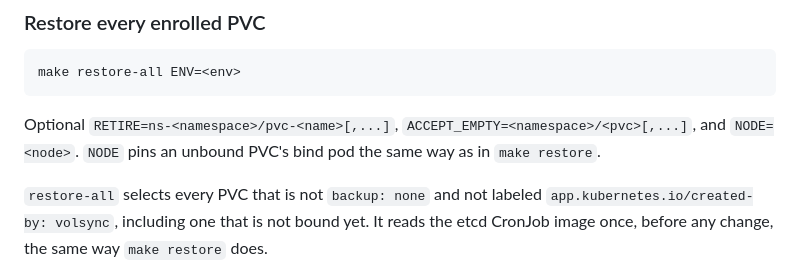
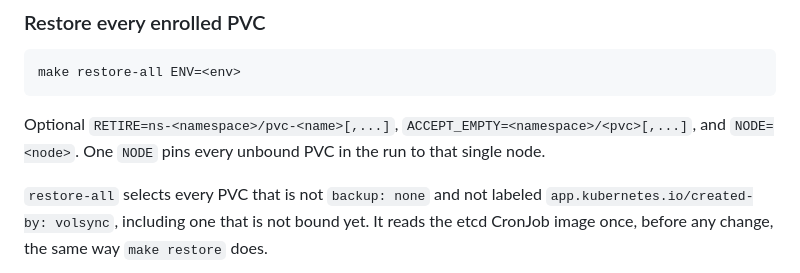
Before and after one commit to gordoncooper/jarvis, a Markdown page: platform/backups/CONTRACT.md, the part around the change. Drawn GitHub-style.

Commit message:
docs(backups): say restore-all NODE pins every unbound PVC
One NODE applies to every unbound PVC in the run, not per-PVC.

````diff
--- a/platform/backups/CONTRACT.md
+++ b/platform/backups/CONTRACT.md
@@ -136,7 +136,7 @@ How to tell it worked: a `PASS restore <namespace>/<pvc>` line, then `SUMMARY re
 make restore-all ENV=<env>
 ```
 
-Optional `RETIRE=ns-<namespace>/pvc-<name>[,...]`, `ACCEPT_EMPTY=<namespace>/<pvc>[,...]`, and `NODE=<node>`. `NODE` pins an unbound PVC's bind pod the same way as in `make restore`.
+Optional `RETIRE=ns-<namespace>/pvc-<name>[,...]`, `ACCEPT_EMPTY=<namespace>/<pvc>[,...]`, and `NODE=<node>`. One `NODE` pins every unbound PVC in the run to that single node.
 
 `restore-all` selects every PVC that is not `backup: none` and not labeled `app.kubernetes.io/created-by: volsync`, including one that is not bound yet. It reads the etcd CronJob image once, before any change, the same way `make restore` does.
 
````
